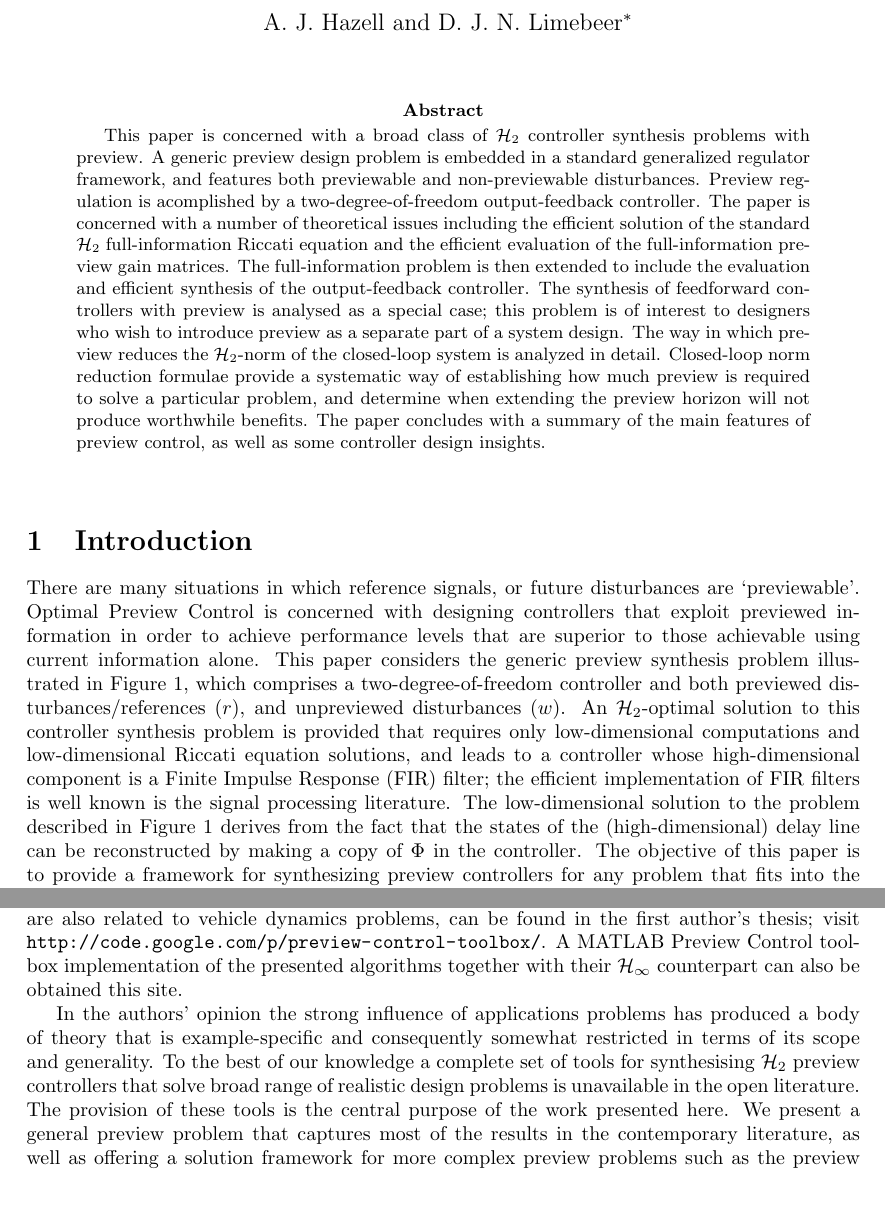
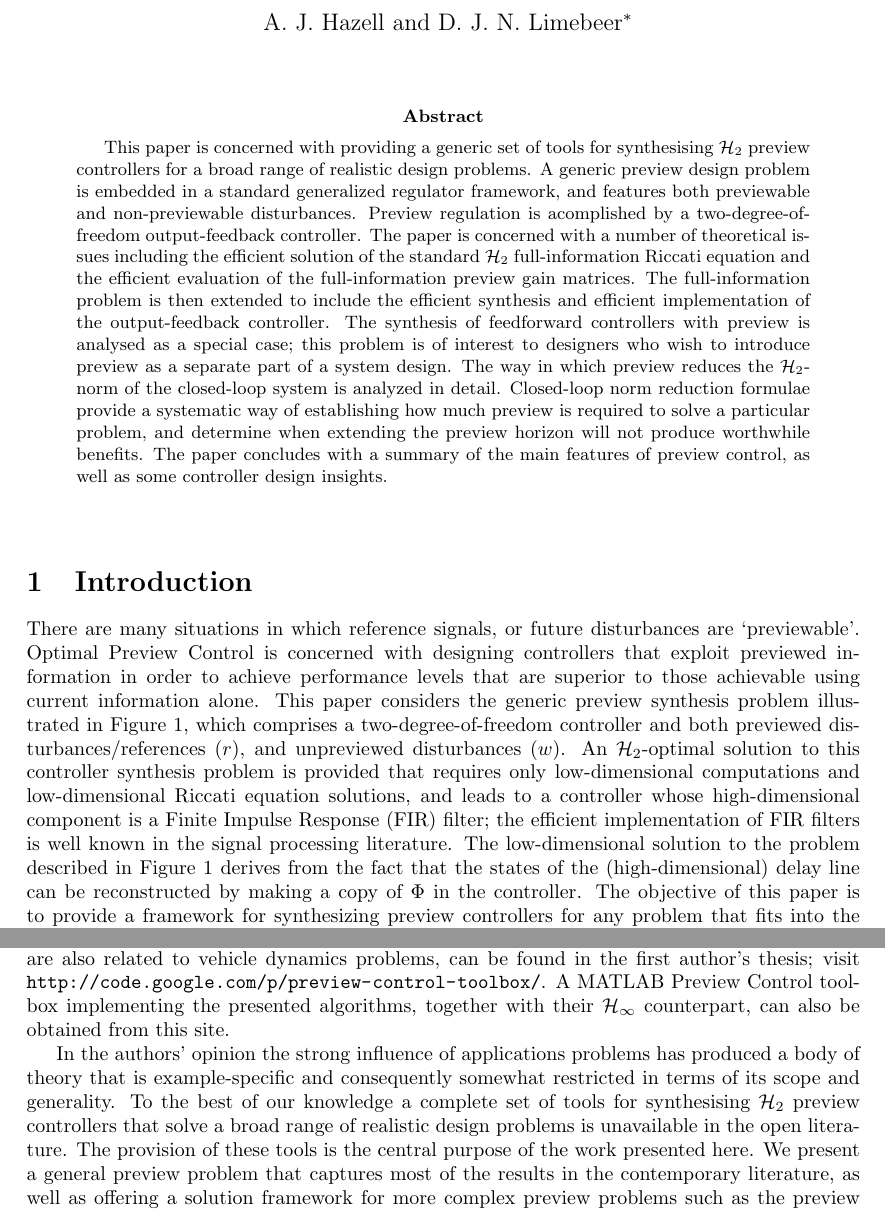
Before and after one commit to rohitkt10/andy-hazell-code, a LaTeX paper (Latex/H2Preview/H2PrevMain.tex, which reads Latex/H2Preview/H2PrevAbstract.tex, Latex/H2Preview/H2PrevConcs.tex, Latex/H2Preview/H2PrevIntro.tex): two parts of pages 1 and 28 of 30, joined at a grey line, cut so that both start at the same text. Compiled offline with LaTeX, dvips and Ghostscript.

Commit message:
My edits. Change to abstract to reflect new objectives and minor corrections to DJNL's changes.

```diff
--- a/Latex/H2Preview/H2PrevAbstract.tex
+++ b/Latex/H2Preview/H2PrevAbstract.tex
@@ -1,5 +1,5 @@
 \label{sec:Abstract}
-This paper is concerned with a broad class of $\htwo$ controller synthesis problems with preview. A generic preview design problem is
-embedded in a standard generalized regulator framework, and features both previewable and non-previewable disturbances. Preview regulation is acomplished by a two-degree-of-freedom output-feedback controller. The paper is concerned with a number of theoretical issues including the efficient solution of the standard $\htwo$ full-information Riccati equation and the efficient evaluation of the full-information preview gain matrices. The full-information problem is then extended to include the evaluation and efficient synthesis of the output-feedback controller.
+This paper is concerned with  providing a generic set of tools for synthesising $\htwo$ preview controllers for a broad range of realistic design problems. A generic preview design problem is
+embedded in a standard generalized regulator framework, and features both previewable and non-previewable disturbances. Preview regulation is acomplished by a two-degree-of-freedom output-feedback controller. The paper is concerned with a number of theoretical issues including the efficient solution of the standard $\htwo$ full-information Riccati equation and the efficient evaluation of the full-information preview gain matrices. The full-information problem is then extended to include the efficient synthesis and efficient implementation of the output-feedback controller.
  The synthesis of feedforward controllers with preview is analysed as a special case; this problem is of interest to designers who wish to introduce preview as a separate part of a system design. The way in which preview reduces the $\htwo$-norm of the closed-loop system is analyzed in detail.
 Closed-loop norm reduction formulae provide a systematic way of establishing how much preview is required to solve a particular problem, and determine when extending the preview horizon will not produce worthwhile benefits. The paper concludes with a summary of the main features of preview control, as well as some controller design insights.
--- a/Latex/H2Preview/H2PrevConcs.tex
+++ b/Latex/H2Preview/H2PrevConcs.tex
@@ -1,8 +1,8 @@
 \label{sec:Conclusions}
 Preview control has been studied for at least four decades and a large number of theoretical results can be found in the control and mechanical engineering technical literature. In many cases the theoretical developments on discrete-time $\htwo$/LQG were driven by applications problems. Contemporary applications include for example active automotive suspension control \cite{Roh_1999_Stoc_Opt_Prev,Marzbanrad_2004_SuspPrev}, helicopter flight control \cite{Paulino_2006_PreviewRotorcraftAffine},
 and driver steering control \cite{Cole_2006_PredictiveAndPreviewSteeringControl}.
-Other applications examples, which are also related to vehicle dynamics problems, can be found in the first author's thesis; visit \url{http://code.google.com/p/preview-control-toolbox/}. A MATLAB Preview Control toolbox implementation of the presented algorithms together with their $\hinf$ counterpart can also be obtained this site.
+Other applications examples, which are also related to vehicle dynamics problems, can be found in the first author's thesis; visit \url{http://code.google.com/p/preview-control-toolbox/}. A MATLAB Preview Control toolbox implementing the presented algorithms, together with their $\hinf$ counterpart, can also be obtained from this site.
 
-In the authors' opinion the strong influence of applications problems has produced a body of theory that is example-specific and consequently somewhat restricted in terms of its scope and generality. To the best of our knowledge a complete set of tools for synthesising $\htwo$ preview controllers that solve broad range of realistic design problems is unavailable in the open literature. The provision of these tools is the central purpose of the work presented here. We present a general preview problem that captures most of the results in the contemporary literature, as well as offering a solution framework for more complex preview problems such as the preview tracking with integral action problem illustrated in Figure \ref{fig:TrackSysIntegDesign}.
+In the authors' opinion the strong influence of applications problems has produced a body of theory that is example-specific and consequently somewhat restricted in terms of its scope and generality. To the best of our knowledge a complete set of tools for synthesising $\htwo$ preview controllers that solve a broad range of realistic design problems is unavailable in the open literature. The provision of these tools is the central purpose of the work presented here. We present a general preview problem that captures most of the results in the contemporary literature, as well as offering a solution framework for more complex preview problems such as the preview tracking with integral action problem illustrated in Figure \ref{fig:TrackSysIntegDesign}.
 
 The preview control problem studied in this paper is shown in Figure~\ref{fig:DistRejSys}, and  comprises a plant that is controlled by a two-degree-of-freedom controller. The controller is synthesized to optimize the closed-loop system's response to a combination of previewable and non-previewable exogenous inputs.  The presented solution includes an efficient computational framework that is based on two low-order Riccati equations with dimension that of the plant (excluding the preview delay line). This algorithm also includes an efficient computation of the perfect information controller gains as well as the controller itself. We have also provided an efficient method for finding the $\htwo$ norm of the closed-loop system, and a method for evaluating the norm reduction due to preview as $N \rightarrow \infty$. As is shown in Figures~\ref{fig:PrevContStruct} and \ref{fig:PrevContStructxp}, the controller structure is essentially low order with the preview part implemented using an efficient finite-impulse-response section.
--- a/Latex/H2Preview/H2PrevIntro.tex
+++ b/Latex/H2Preview/H2PrevIntro.tex
@@ -1,7 +1,7 @@
 \label{sec:Intro}
 There are many situations in which reference signals, or future disturbances are `previewable'.
 Optimal Preview Control is concerned with designing controllers that exploit previewed information in order to achieve performance levels that are superior to those achievable using current information alone. This paper considers the generic preview synthesis problem illustrated in Figure \ref{fig:DistRejSys}, which comprises a two-degree-of-freedom controller and both previewed disturbances/references ($r$), and unpreviewed disturbances ($w$).
-An $\htwo$-optimal solution to this controller synthesis problem is provided that requires only low-dimensional computations and low-dimensional Riccati equation solutions, and leads to a controller whose high-dimensional component is a Finite Impulse Response (FIR) filter; the efficient implementation of FIR filters is well known is the signal processing literature.
+An $\htwo$-optimal solution to this controller synthesis problem is provided that requires only low-dimensional computations and low-dimensional Riccati equation solutions, and leads to a controller whose high-dimensional component is a Finite Impulse Response (FIR) filter; the efficient implementation of FIR filters is well known in the signal processing literature.
 The low-dimensional solution to the problem described in Figure~\ref{fig:DistRejSys} derives from the fact that the states of the (high-dimensional) delay line can be reconstructed by making a copy of $\Phi$ in the controller.  The objective of this paper is to provide a framework for synthesizing preview controllers for any problem that fits into the framework illustrated in Figure~\ref{fig:DistRejSys}. In addition, we aim to provide some general insights into the design of preview controllers, and a method for assessing the effectiveness of preview in terms of the achievable $\htwo$-norm reduction.
 \begin{figure}
 \begin{center}
```
Also changed, not shown: Latex/H2Preview/H2PrevNotation.tex (+1 -1 lines), Latex/H2Preview/H2PrevIntro.tex (2 more changed lines).
